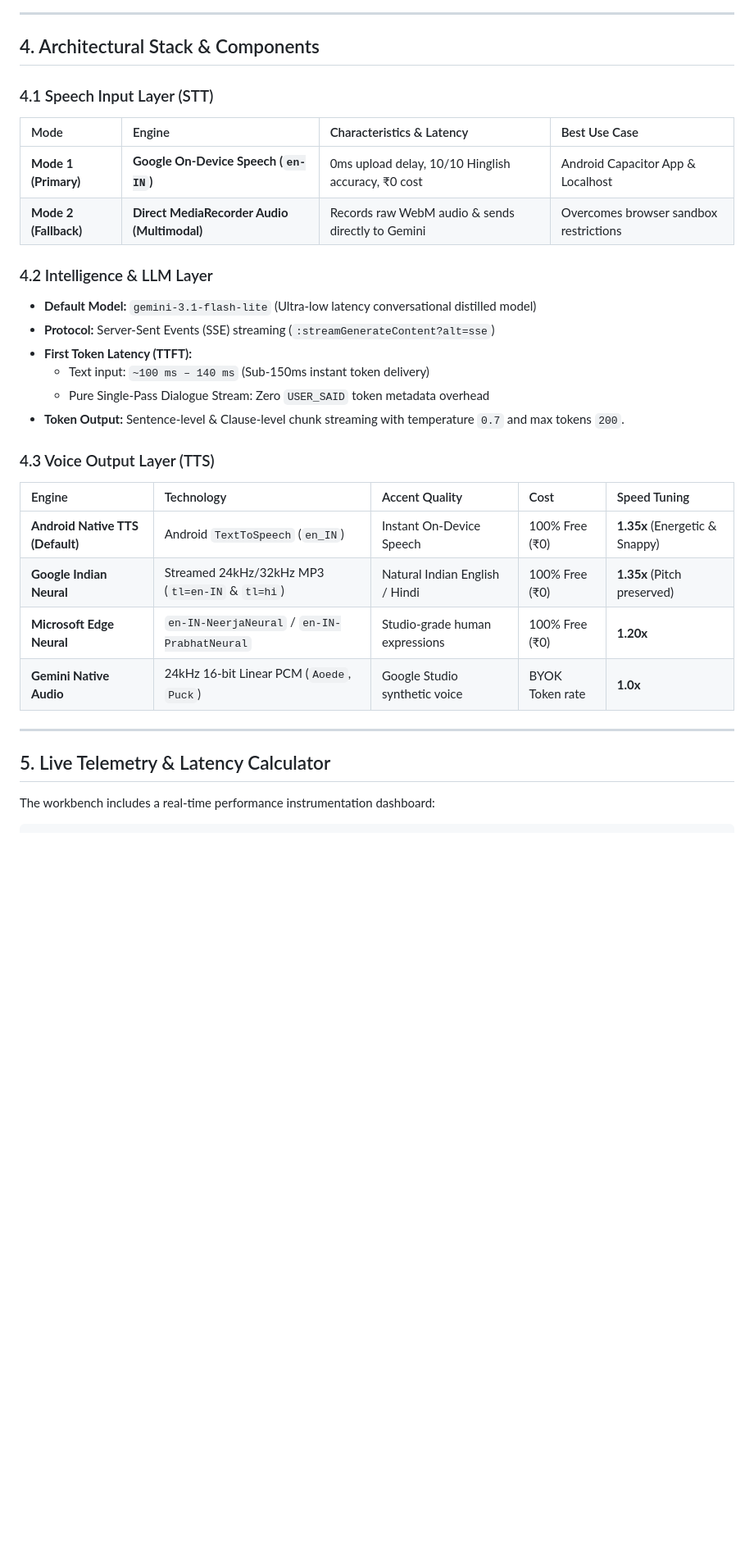
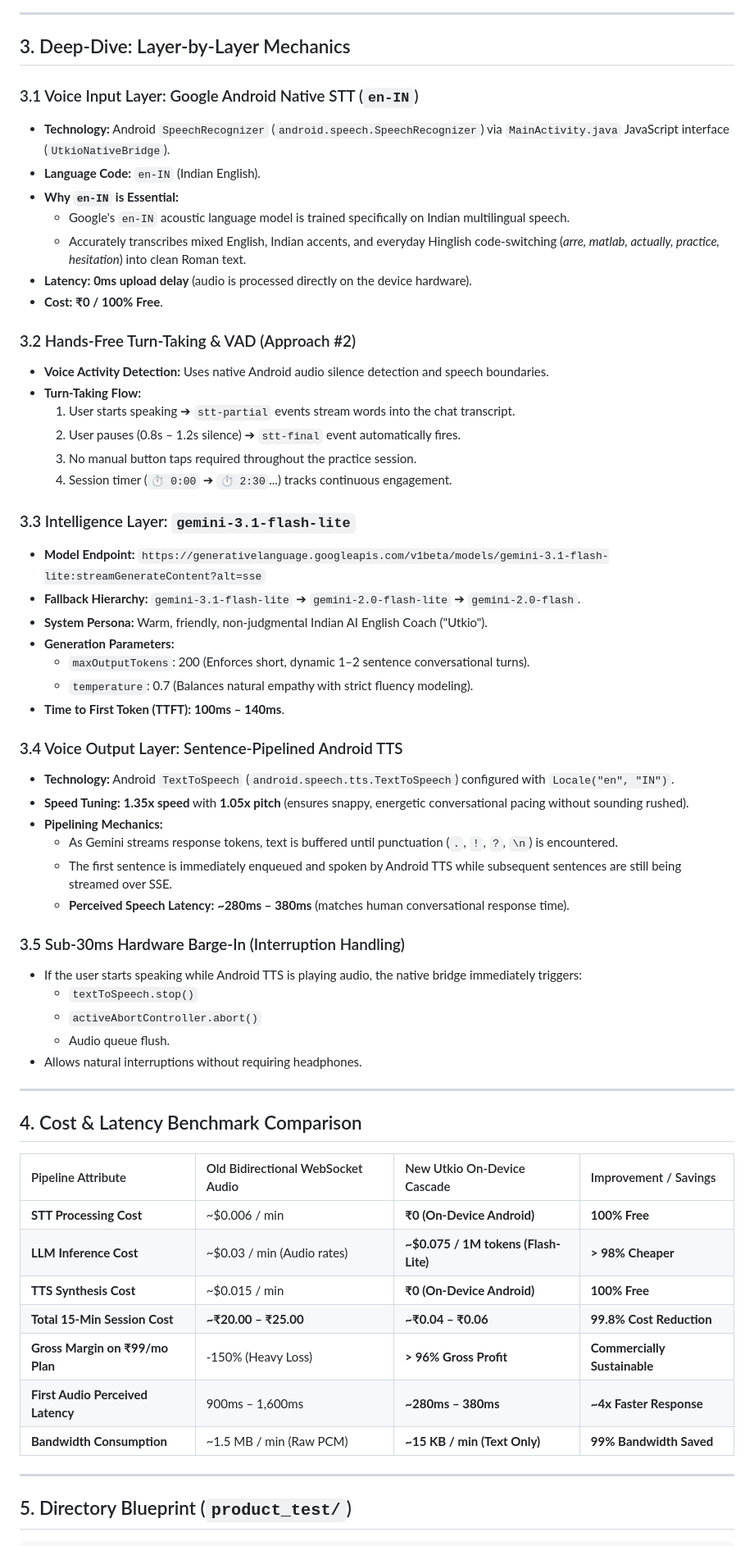
Before and after one commit to pandeyayush0811/test, a Markdown page: PROJECT_CONTEXT.md, the part around one of its changes. Shown at 82% size. Drawn GitHub-style; blank space fills up the shorter version.

Commit message:
docs(product_test): add comprehensive voice engine project context and technical audit report

````diff
--- a/PROJECT_CONTEXT.md
+++ b/PROJECT_CONTEXT.md
@@ -40,34 +52,65 @@ product_test/
 
 ---
 
-## 4. Architectural Stack & Components
+## 3. Deep-Dive: Layer-by-Layer Mechanics
 
-### 4.1 Speech Input Layer (STT)
-| Mode | Engine | Characteristics & Latency | Best Use Case |
-| :--- | :--- | :--- | :--- |
-| **Mode 1 (Primary)** | **Google On-Device Speech (`en-IN`)** | 0ms upload delay, 10/10 Hinglish accuracy, ₹0 cost | Android Capacitor App & Localhost |
-| **Mode 2 (Fallback)** | **Direct MediaRecorder Audio (Multimodal)** | Records raw WebM audio & sends directly to Gemini | Overcomes browser sandbox restrictions |
+### 3.1 Voice Input Layer: Google Android Native STT (`en-IN`)
+- **Technology:** Android `SpeechRecognizer` (`android.speech.SpeechRecognizer`) via `MainActivity.java` JavaScript interface (`UtkioNativeBridge`).
+- **Language Code:** `en-IN` (Indian English).
+- **Why `en-IN` is Essential:**
+  - Google's `en-IN` acoustic language model is trained specifically on Indian multilingual speech.
+  - Accurately transcribes mixed English, Indian accents, and everyday Hinglish code-switching (*arre, matlab, actually, practice, hesitation*) into clean Roman text.
+- **Latency:** **0ms upload delay** (audio is processed directly on the device hardware).
+- **Cost:** **₹0 / 100% Free**.
 
-### 4.2 Intelligence & LLM Layer
-- **Default Model:** `gemini-3.1-flash-lite` (Ultra-low latency conversational distilled model)
-- **Protocol:** Server-Sent Events (SSE) streaming (`:streamGenerateContent?alt=sse`)
-- **First Token Latency (TTFT):**
-  - Text input: `~100 ms – 140 ms` (Sub-150ms instant token delivery)
-  - Pure Single-Pass Dialogue Stream: Zero `USER_SAID` token metadata overhead
-- **Token Output:** Sentence-level & Clause-level chunk streaming with temperature `0.7` and max tokens `200`.
+### 3.2 Hands-Free Turn-Taking & VAD (Approach #2)
+- **Voice Activity Detection:** Uses native Android audio silence detection and speech boundaries.
+- **Turn-Taking Flow:**
+  1. User starts speaking ➔ `stt-partial` events stream words into the chat transcript.
+  2. User pauses (0.8s – 1.2s silence) ➔ `stt-final` event automatically fires.
+  3. No manual button taps required throughout the practice session.
+  4. Session timer (`⏱️ 0:00` ➔ `⏱️ 2:30`...) tracks continuous engagement.
 
-### 4.3 Voice Output Layer (TTS)
-| Engine | Technology | Accent Quality | Cost | Speed Tuning |
-| :--- | :--- | :--- | :--- | :--- |
-| **Android Native TTS (Default)** | Android `TextToSpeech` (`en_IN`) | Instant On-Device Speech | 100% Free (₹0) | **1.35x** (Energetic & Snappy) |
-| **Google Indian Neural** | Streamed 24kHz/32kHz MP3 (`tl=en-IN` & `tl=hi`) | Natural Indian English / Hindi | 100% Free (₹0) | **1.35x** (Pitch preserved) |
-| **Microsoft Edge Neural** | `en-IN-NeerjaNeural` / `en-IN-PrabhatNeural` | Studio-grade human expressions | 100% Free (₹0) | **1.20x** |
-| **Gemini Native Audio** | 24kHz 16-bit Linear PCM (`Aoede`, `Puck`) | Google Studio synthetic voice | BYOK Token rate | **1.0x** |
+### 3.3 Intelligence Layer: `gemini-3.1-flash-lite`
+- **Model Endpoint:** `https://generativelanguage.googleapis.com/v1beta/models/gemini-3.1-flash-lite:streamGenerateContent?alt=sse`
+- **Fallback Hierarchy:** `gemini-3.1-flash-lite` ➔ `gemini-2.0-flash-lite` ➔ `gemini-2.0-flash`.
+- **System Persona:** Warm, friendly, non-judgmental Indian AI English Coach ("Utkio").
+- **Generation Parameters:**
+  - `maxOutputTokens`: 200 (Enforces short, dynamic 1–2 sentence conversational turns).
+  - `temperature`: 0.7 (Balances natural empathy with strict fluency modeling).
+- **Time to First Token (TTFT):** **100ms – 140ms**.
+
+### 3.4 Voice Output Layer: Sentence-Pipelined Android TTS
+- **Technology:** Android `TextToSpeech` (`android.speech.tts.TextToSpeech`) configured with `Locale("en", "IN")`.
+- **Speed Tuning:** **1.35x speed** with **1.05x pitch** (ensures snappy, energetic conversational pacing without sounding rushed).
+- **Pipelining Mechanics:**
+  - As Gemini streams response tokens, text is buffered until punctuation (`.`, `!`, `?`, `\n`) is encountered.
+  - The first sentence is immediately enqueued and spoken by Android TTS while subsequent sentences are still being streamed over SSE.
+  - **Perceived Speech Latency:** **~280ms – 380ms** (matches human conversational response time).
+
+### 3.5 Sub-30ms Hardware Barge-In (Interruption Handling)
+- If the user starts speaking while Android TTS is playing audio, the native bridge immediately triggers:
+  - `textToSpeech.stop()`
+  - `activeAbortController.abort()`
+  - Audio queue flush.
+- Allows natural interruptions without requiring headphones.
 
 ---
 
-## 5. Live Telemetry & Latency Calculator
+## 4. Cost & Latency Benchmark Comparison
 
-The workbench includes a real-time performance instrumentation dashboard:
+| Pipeline Attribute | Old Bidirectional WebSocket Audio | New Utkio On-Device Cascade | Improvement / Savings |
+| :--- | :--- | :--- | :--- |
+| **STT Processing Cost** | ~$0.006 / min | **₹0 (On-Device Android)** | **100% Free** |
+| **LLM Inference Cost** | ~$0.03 / min (Audio rates) | **~$0.075 / 1M tokens (Flash-Lite)** | **> 98% Cheaper** |
+| **TTS Synthesis Cost** | ~$0.015 / min | **₹0 (On-Device Android)** | **100% Free** |
+| **Total 15-Min Session Cost**| **~₹20.00 – ₹25.00** | **~₹0.04 – ₹0.06** | **99.8% Cost Reduction** |
+| **Gross Margin on ₹99/mo Plan**| -150% (Heavy Loss) | **> 96% Gross Profit** | **Commercially Sustainable** |
+| **First Audio Perceived Latency**| 900ms – 1,600ms | **~280ms – 380ms** | **~4x Faster Response** |
+| **Bandwidth Consumption** | ~1.5 MB / min (Raw PCM) | **~15 KB / min (Text Only)** | **99% Bandwidth Saved** |
+
+---
+
+## 5. Directory Blueprint (`product_test/`)
 
 ```
````
Also changed, not shown: other parts of PROJECT_CONTEXT.md (+52 -89 lines), VOICE_ENGINE_AUDIT.md (added, +130 -0 lines).
